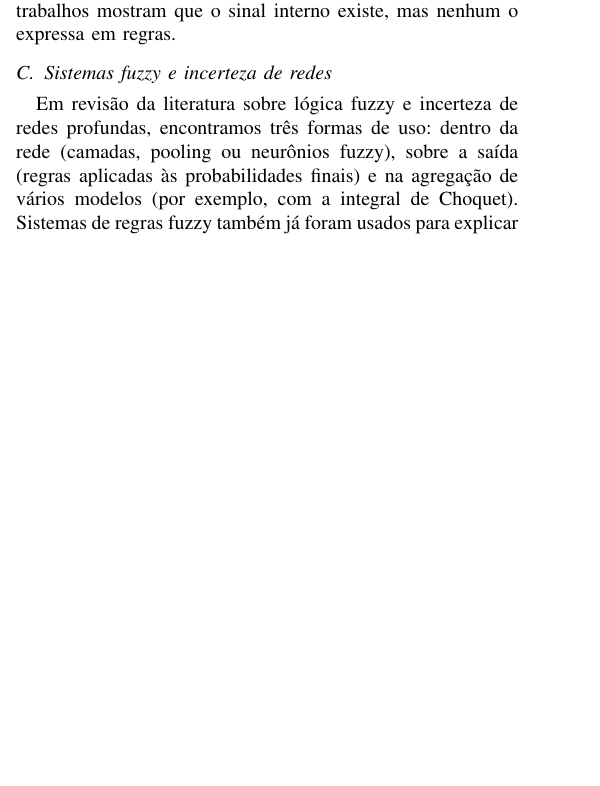
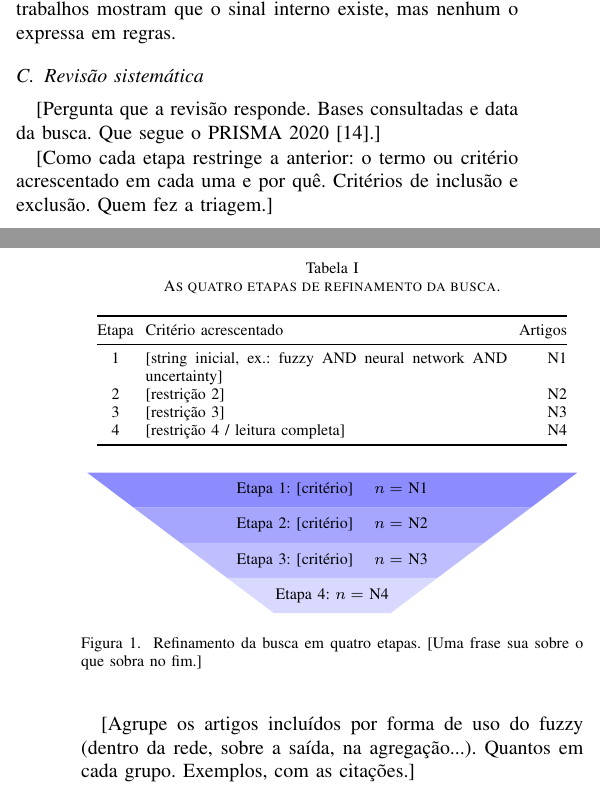
Before and after one commit to matheusbuttow/incerteza_fuzzy, a LaTeX paper (artigo_ijcnn/main_pt_arquivo_unico.tex): part of one column of page 1 of 7 before the commit and two parts of the columns of pages 1 and 2 of 7 after it, the two joined at a grey line, cut so that both start at the same text, the shorter picture padded with empty space. Compiled offline with pdfLaTeX.

Commit message:
Revisão sistemática inserida no main_pt (texto antigo da subseção comentado)
Co-Authored-By: Claude Opus 5.5 <noreply@anthropic.com>
Claude-Session: https://claude.ai/code/session_01GhYomwXumwZTibuwkSiQop

```diff
--- a/artigo_ijcnn/main_pt_arquivo_unico.tex
+++ b/artigo_ijcnn/main_pt_arquivo_unico.tex
@@ -258,6 +258,15 @@
   pages   = {404--413},
   year    = {1934}
 }
+
+@article{page2021,
+  author  = {Page, Matthew J. and McKenzie, Joanne E. and Bossuyt, Patrick M. and Boutron, Isabelle and Hoffmann, Tammy C. and Mulrow, Cynthia D. and others},
+  title   = {The {PRISMA} 2020 statement: an updated guideline for reporting systematic reviews},
+  journal = {BMJ},
+  volume  = {372},
+  pages   = {n71},
+  year    = {2021}
+}
 \end{filecontents*}
 % =====================================================================
 % Versão em português do artigo (main.tex é a versão em inglês para a IJCNN).
@@ -356,7 +365,3 @@ as sondas num meta-modelo de \textit{gradient boosting} que prevê se a rede ace
 das camadas; Gorbett e Blanchard~\cite{gorbett2022} classificam a penúltima camada. A profundidade em que a predição se forma também foi
 ligada à dificuldade do exemplo~\cite{baldock2021}. Esses trabalhos mostram que o sinal interno existe, mas nenhum o expressa em regras.
 
-\subsection{Sistemas fuzzy e incerteza de redes}
-Em revisão da literatura sobre lógica fuzzy e incerteza de redes profundas, encontramos três formas de uso: dentro da rede (camadas, pooling ou
-neurônios fuzzy), sobre a saída (regras aplicadas às probabilidades finais) e na agregação de vários modelos (por
-exemplo, com a integral de Choquet). Sistemas de regras fuzzy também já foram usados para explicar redes a partir de valores de
@@ -366,3 +379,64 @@ fuzzy ao comportamento interno de uma rede já treinada para detectar quando ela
+\subsection{Revisão sistemática}
+\label{sec:revisao}
+
+% --- Parágrafo 1 (~80 palavras): pergunta da revisão e protocolo (PRISMA 2020, item 3–4 do checklist)
+[Pergunta que a revisão responde. Bases consultadas e data da busca. Que segue o PRISMA 2020~\cite{page2021}.]
+
+% --- Parágrafo 2 (~150 palavras): as 4 etapas de refinamento (itens 5–8 do checklist)
+[Como cada etapa restringe a anterior: o termo ou critério acrescentado em cada uma e por quê.
+Critérios de inclusão e exclusão. Quem fez a triagem.]
+
+\begin{table}[t]
+\centering
+\caption{As quatro etapas de refinamento da busca.}
+\label{tab:etapas_revisao}
+\footnotesize
+\setlength{\tabcolsep}{3pt}
+\begin{tabular}{@{}cp{0.72\columnwidth}r@{}}
+\toprule
+Etapa & Critério acrescentado & Artigos \\
+\midrule
+1 & [string inicial, ex.: fuzzy AND neural network AND uncertainty] & N1 \\
+2 & [restrição 2] & N2 \\
+3 & [restrição 3] & N3 \\
+4 & [restrição 4 / leitura completa] & N4 \\
+\bottomrule
+\end{tabular}
+\end{table}
+
+\begin{figure}[t]
+\centering
+\begin{tikzpicture}[x=\columnwidth/8.6, y=0.62cm, font=\footnotesize]
+  % pirâmide invertida: cada faixa é um trapézio mais estreito que o de cima
+  \def\faixa#1#2#3#4#5{%  #1 nível (0 = topo)  #2 meia-largura em cima  #3 meia-largura embaixo  #4 cor  #5 texto
+    \fill[#4] (-#2,-#1) -- (#2,-#1) -- (#3,-#1-1) -- (-#3,-#1-1) -- cycle;
+    \node[align=center] at (0,-#1-0.5) {#5};}
+  \faixa{0}{4.2}{3.4}{blue!45}{Etapa 1: [critério] \quad $n = $ N1}
+  \faixa{1}{3.4}{2.6}{blue!35}{Etapa 2: [critério] \quad $n = $ N2}
+  \faixa{2}{2.6}{1.8}{blue!25}{Etapa 3: [critério] \quad $n = $ N3}
+  \faixa{3}{1.8}{1.0}{blue!15}{Etapa 4: $n = $ N4}
+\end{tikzpicture}
+\caption{Refinamento da busca em quatro etapas. [Uma frase sua sobre o que sobra no fim.]}
+\label{fig:piramide}
+\end{figure}
+
+% --- Parágrafo 3 (~200 palavras): o que os N4 artigos fazem (itens 17–20 do checklist)
+[Agrupe os artigos incluídos por forma de uso do fuzzy (dentro da rede, sobre a saída, na agregação...).
+Quantos em cada grupo. Exemplos, com as citações.]
+
+% --- Parágrafo 4 (~100 palavras): a lacuna (itens 23–24 do checklist)
+[O que nenhum dos incluídos faz e que este artigo faz.]
+
+% --- Opcional, se sobrar espaço: limitações da revisão (item 23c) em 1–2 frases.
+
+% texto antigo desta subsecao (para reaproveitar, se quiser):
+% \subsection{Sistemas fuzzy e incerteza de redes}
+% Em revisão da literatura sobre lógica fuzzy e incerteza de redes profundas, encontramos três formas de uso: dentro da rede (camadas, pooling ou
+% neurônios fuzzy), sobre a saída (regras aplicadas às probabilidades finais) e na agregação de vários modelos (por
+% exemplo, com a integral de Choquet). Sistemas de regras fuzzy também já foram usados para explicar redes a partir de valores de
+% atribuição~\cite{aghaeipoor2023}. Os modelos
+% Takagi--Sugeno~\cite{takagi1985} combinam antecedentes linguísticos com consequentes numéricos. Não encontramos trabalhos que apliquem regras
+% fuzzy ao comportamento interno de uma rede já treinada para detectar quando ela erra; é essa lacuna que este artigo ocupa.
 
 % =====================================================================
 \section{O Sistema Proposto}
```
Also changed, not shown: artigo_ijcnn/main_pt.tex (+9 -7 lines), artigo_ijcnn/revisao_sistematica.tex (+1 -1 lines), artigo_ijcnn/main_pt_arquivo_unico.tex (14 more changed lines).
